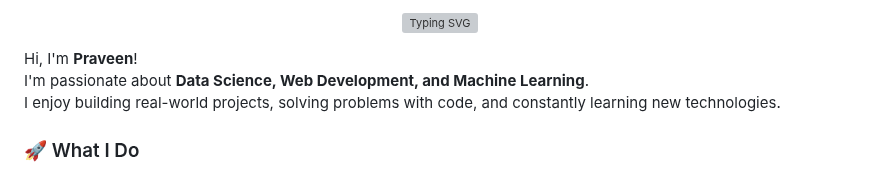
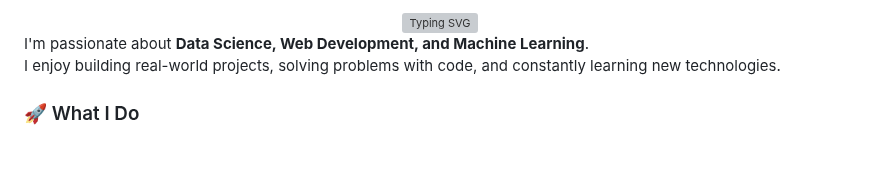
Before and after one commit to saipraveen13/saipraveen13, a Markdown page: README.md, the part around one of its changes. GitHub-like rendering; grey boxes are pictures that could not be loaded.

```diff
--- a/README.md
+++ b/README.md
@@ -6,7 +12,7 @@
 
 
 
-Hi, I'm **Praveen**!
+
 I'm passionate about **Data Science, Web Development, and Machine Learning**.
 I enjoy building real-world projects, solving problems with code, and constantly learning new technologies.
 
```
Also changed, not shown: other parts of README.md (+14 -7 lines).
